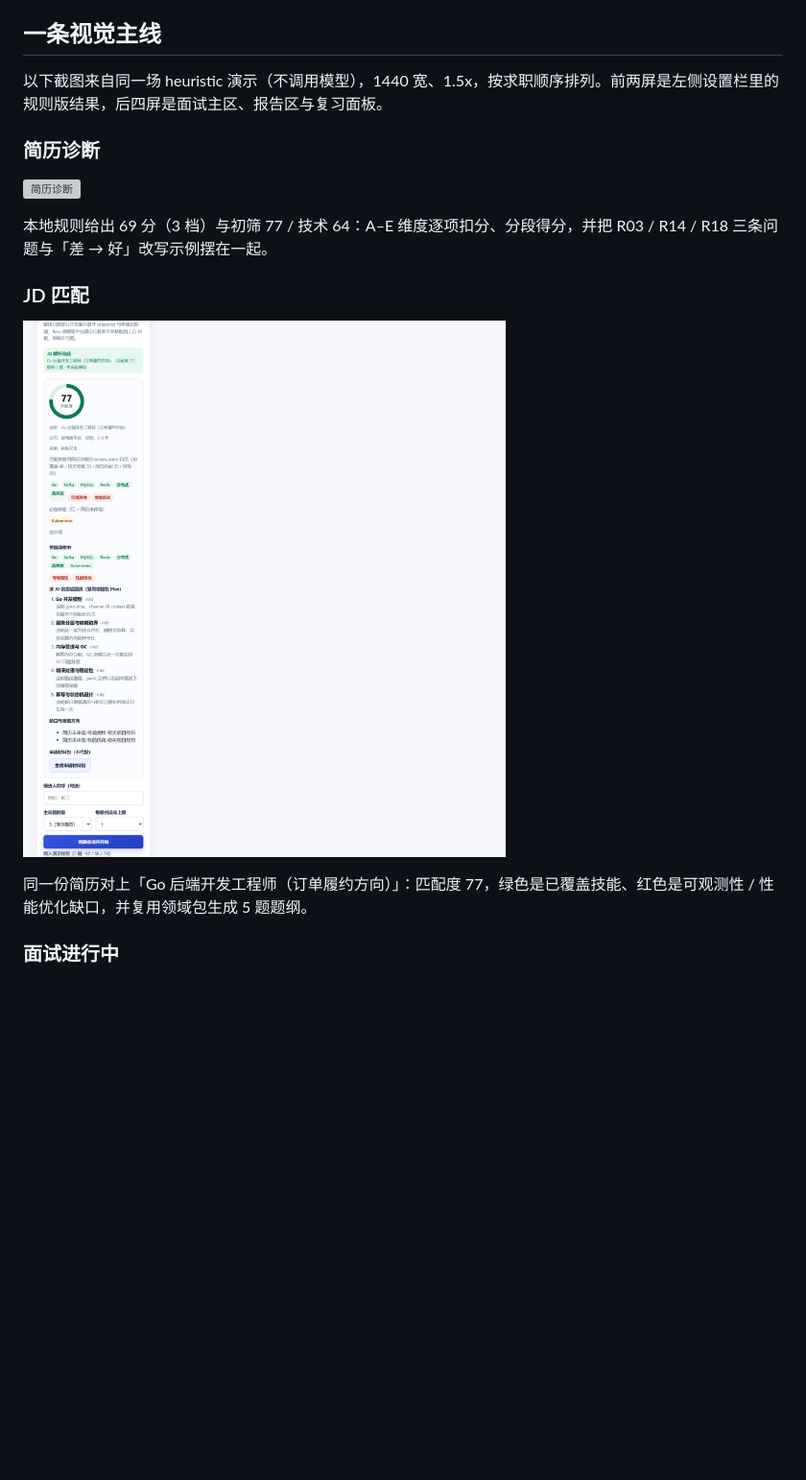
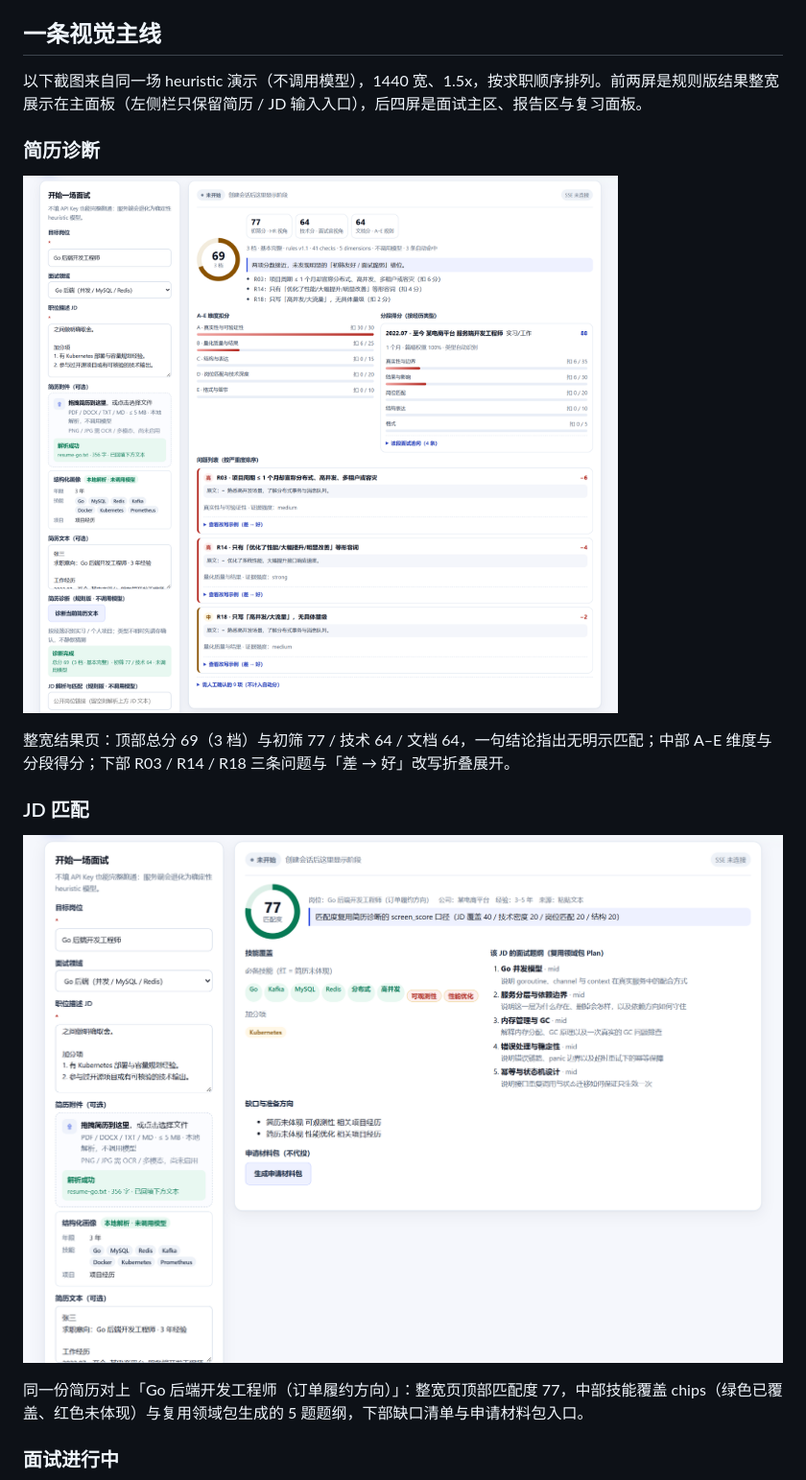
Before and after one commit to waiting2050/ai-interview-agent, a Markdown page: README.md, the part around the change. Shown at 96% size. Rendered like a GitHub page; pictures changed too: docs/screenshots/flow-r5-jd-match.png (added), docs/screenshots/flow-r5-resume-diagnosis.png (added); blank space fills up the shorter version; grey boxes are pictures that could not be loaded.

```diff
--- a/README.md
+++ b/README.md
@@ -10,19 +10,19 @@ Go 1.25 + [cloudwego/eino](https://github.com/cloudwego/eino) + PostgreSQL + Red
 
 ## 一条视觉主线
 
-以下截图来自同一场 heuristic 演示（不调用模型），1440 宽、1.5x，按求职顺序排列。前两屏是左侧设置栏里的规则版结果，后四屏是面试主区、报告区与复习面板。
+以下截图来自同一场 heuristic 演示（不调用模型），1440 宽、1.5x，按求职顺序排列。前两屏是规则版结果整宽展示在主面板（左侧栏只保留简历 / JD 输入入口），后四屏是面试主区、报告区与复习面板。
 
 ### 简历诊断
 
-![简历诊断](docs/screenshots/flow-r4-resume-diagnosis.png)
+![简历诊断](docs/screenshots/flow-r5-resume-diagnosis.png)
 
-本地规则给出 69 分（3 档）与初筛 77 / 技术 64：A–E 维度逐项扣分、分段得分，并把 R03 / R14 / R18 三条问题与「差 → 好」改写示例摆在一起。
+整宽结果页：顶部总分 69（3 档）与初筛 77 / 技术 64 / 文档 64，一句结论指出无明示匹配；中部 A–E 维度与分段得分；下部 R03 / R14 / R18 三条问题与「差 → 好」改写折叠展开。
 
 ### JD 匹配
 
-![JD 匹配](docs/screenshots/flow-r4-jd-match.png)
+![JD 匹配](docs/screenshots/flow-r5-jd-match.png)
 
-同一份简历对上「Go 后端开发工程师（订单履约方向）」：匹配度 77，绿色是已覆盖技能、红色是可观测性 / 性能优化缺口，并复用领域包生成 5 题题纲。
+同一份简历对上「Go 后端开发工程师（订单履约方向）」：整宽页顶部匹配度 77，中部技能覆盖 chips（绿色已覆盖、红色未体现）与复用领域包生成的 5 题题纲，下部缺口清单与申请材料包入口。
 
 ### 面试进行中
 
```
Also changed, not shown: 3 other files.
